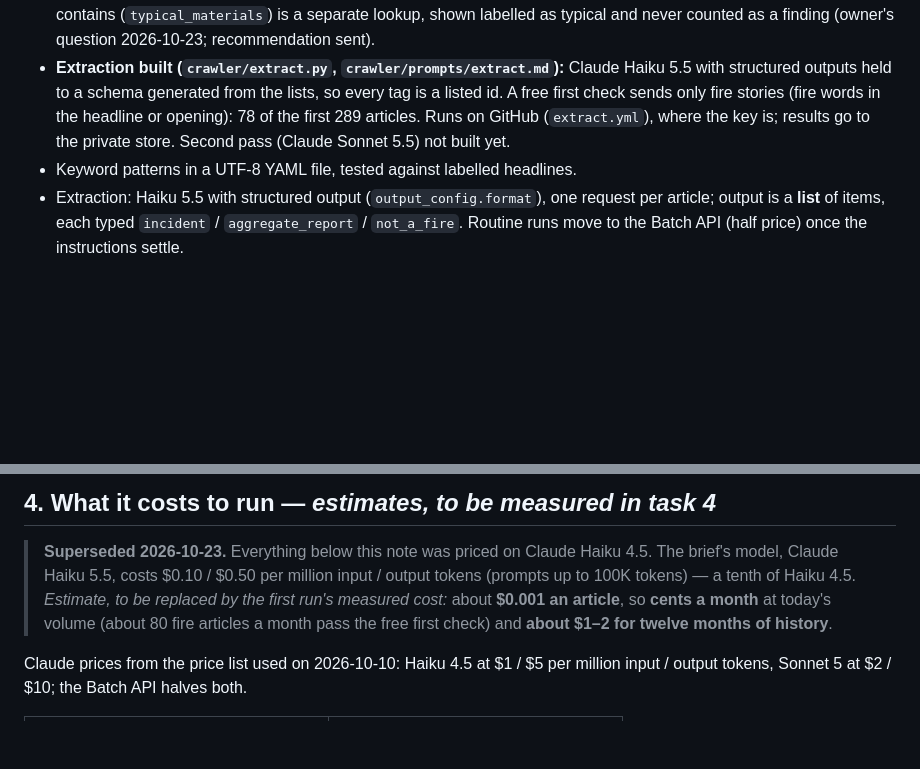
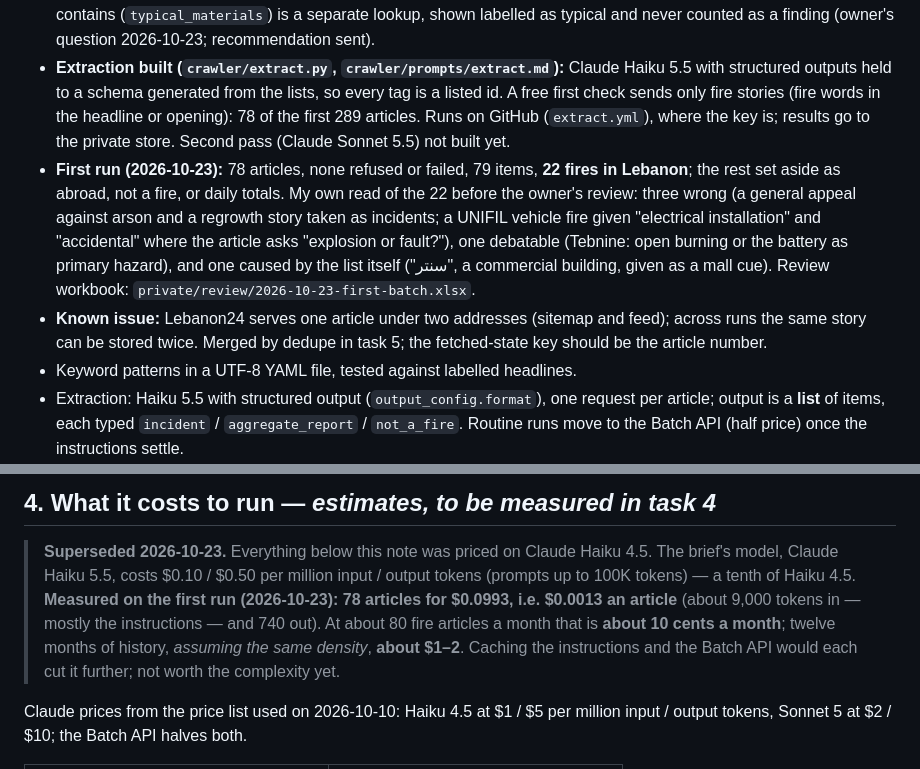
Before and after one commit to serge-netizen/lebanon-fire-incidents, a Markdown page: docs/BUILD_PLAN.md, 2 parts joined by grey strips. Drawn GitHub-style; blank space fills up the shorter version.

Commit message:
docs: first extraction run — measured cost, results, known issue
Co-Authored-By: Claude Opus 5.5 <noreply@anthropic.com>

```diff
--- a/docs/BUILD_PLAN.md
+++ b/docs/BUILD_PLAN.md
@@ -134,6 +134,16 @@ languages with RTL and light/dark tokens, four workflows. **Not done: Cloudflare
   free first check sends only fire stories (fire words in the headline or opening): 78 of the
   first 289 articles. Runs on GitHub (`extract.yml`), where the key is; results go to the private
   store. Second pass (Claude Sonnet 5.5) not built yet.
+- **First run (2026-10-23):** 78 articles, none refused or failed, 79 items, **22 fires in
+  Lebanon**; the rest set aside as abroad, not a fire, or daily totals. My own read of the 22
+  before the owner's review: three wrong (a general appeal against arson and a regrowth story
+  taken as incidents; a UNIFIL vehicle fire given "electrical installation" and "accidental"
+  where the article asks "explosion or fault?"), one debatable (Tebnine: open burning or the
+  battery as primary hazard), and one caused by the list itself ("سنتر", a commercial building,
+  given as a mall cue). Review workbook: `private/review/2026-10-23-first-batch.xlsx`.
+- **Known issue:** Lebanon24 serves one article under two addresses (sitemap and feed); across
+  runs the same story can be stored twice. Merged by dedupe in task 5; the fetched-state key
+  should be the article number.
 - Keyword patterns in a UTF-8 YAML file, tested against labelled headlines.
 - Extraction: Haiku 5.5 with structured output (`output_config.format`), one request per
   article; output is a **list** of items, each typed `incident` / `aggregate_report` / `not_a_fire`.
@@ -179,9 +189,11 @@ workflow.
 
 > **Superseded 2026-10-23.** Everything below this note was priced on Claude Haiku 4.5. The brief's
 > model, Claude Haiku 5.5, costs $0.10 / $0.50 per million input / output tokens (prompts up to
-> 100K tokens) — a tenth of Haiku 4.5. _Estimate, to be replaced by the first run's measured cost:_
-> about **$0.001 an article**, so **cents a month** at today's volume (about 80 fire articles a
-> month pass the free first check) and **about $1–2 for twelve months of history**.
+> 100K tokens) — a tenth of Haiku 4.5. **Measured on the first run (2026-10-23): 78 articles for
+> $0.0993, i.e. $0.0013 an article** (about 9,000 tokens in — mostly the instructions — and 740
+> out). At about 80 fire articles a month that is **about 10 cents a month**; twelve months of
+> history, _assuming the same density_, **about $1–2**. Caching the instructions and the Batch API
+> would each cut it further; not worth the complexity yet.
 
 Claude prices from the price list used on 2026-10-10: Haiku 4.5 at $1 / $5 per million input / output
 tokens, Sonnet 5 at $2 / $10; the Batch API halves both.
```
